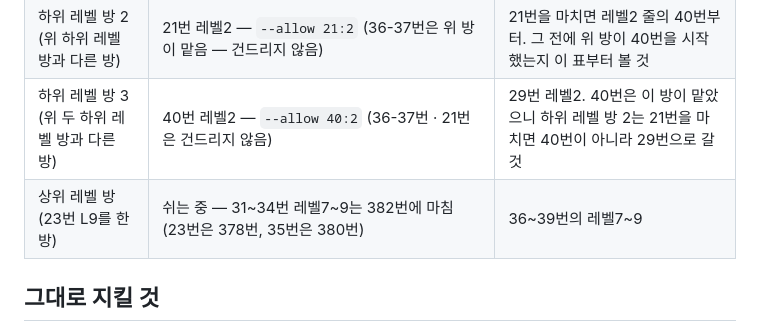
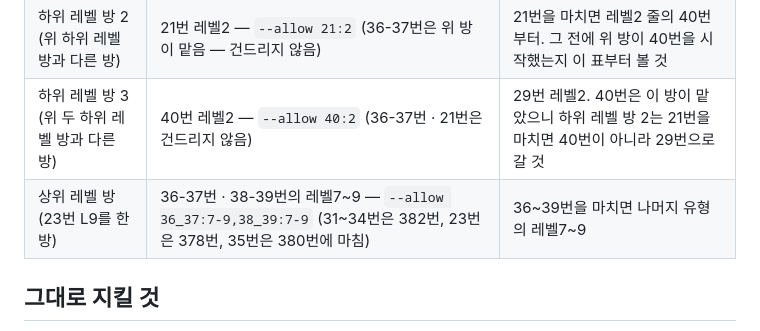
Before and after one commit to sehyeongjung-web/Gruance-English, a Markdown page: CLAUDE.md, the part around the change. Drawn GitHub-style.

Commit message:
맡은 칸 표: 상위 레벨 방 — 36-37번 · 38-39번 레벨7~9 시작
Co-Authored-By: Claude Sonnet 5.5 <noreply@anthropic.com>
Claude-Session: https://claude.ai/code/session_01RijpjAfmNN1KeHa6T66a8u

```diff
--- a/CLAUDE.md
+++ b/CLAUDE.md
@@ -35,7 +35,7 @@
 | 하위 레벨 방 | 레벨2 줄(38-39번까지 마침, 지금 36-37번) · 레벨1 · 레벨3 손질 — 예: `--allow 36_37:2` (유형 키가 `38_39` · `36_37` · `27_28`이라 `36:2`로 쓰면 막힘) | 레벨2 줄(36-37 → 21 → 40 → 29 → 30 → 35) → 레벨3 |
 | 하위 레벨 방 2 (위 하위 레벨 방과 다른 방) | 21번 레벨2 — `--allow 21:2` (36-37번은 위 방이 맡음 — 건드리지 않음) | 21번을 마치면 레벨2 줄의 40번부터. 그 전에 위 방이 40번을 시작했는지 이 표부터 볼 것 |
 | 하위 레벨 방 3 (위 두 하위 레벨 방과 다른 방) | 40번 레벨2 — `--allow 40:2` (36-37번 · 21번은 건드리지 않음) | 29번 레벨2. 40번은 이 방이 맡았으니 하위 레벨 방 2는 21번을 마치면 40번이 아니라 29번으로 갈 것 |
-| 상위 레벨 방(23번 L9를 한 방) | 쉬는 중 — 31~34번 레벨7~9는 382번에 마침 (23번은 378번, 35번은 380번) | 36~39번의 레벨7~9 |
+| 상위 레벨 방(23번 L9를 한 방) | 36-37번 · 38-39번의 레벨7~9 — `--allow 36_37:7-9,38_39:7-9` (31~34번은 382번, 23번은 378번, 35번은 380번에 마침) | 36~39번을 마치면 나머지 유형의 레벨7~9 |
 
 ## 그대로 지킬 것
 
```
